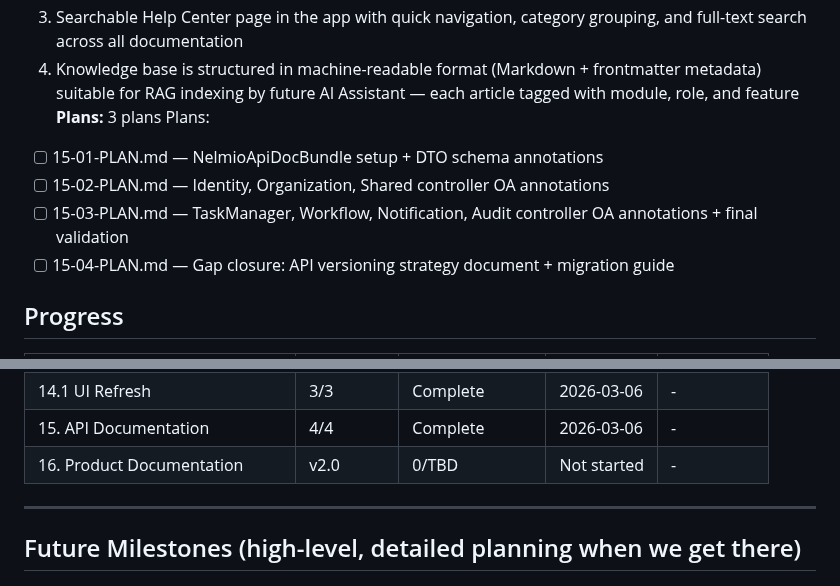
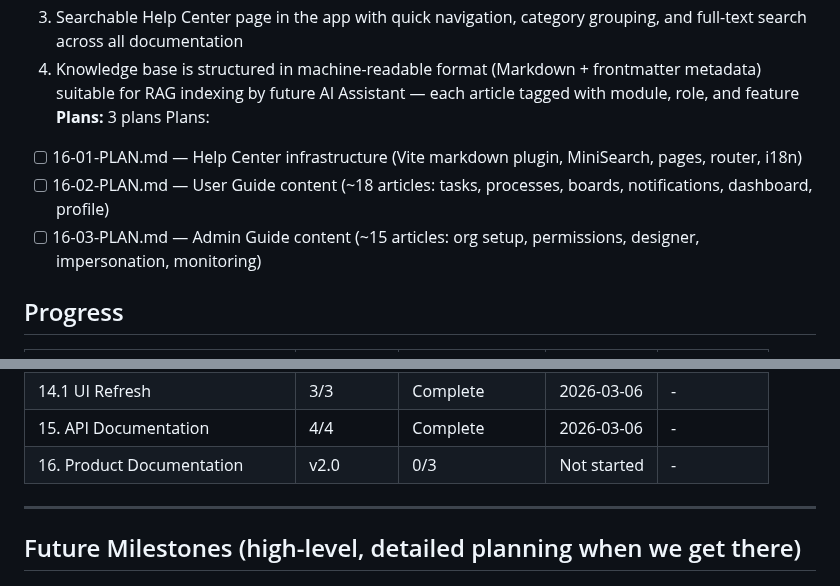
Before and after one commit to Aleksandr-hub/procivo, a Markdown page: .planning/ROADMAP.md, 2 parts joined by grey strips. GitHub-like rendering.

Commit message:
docs(16): create phase plan for product documentation

```diff
--- a/.planning/ROADMAP.md
+++ b/.planning/ROADMAP.md
@@ -315,10 +315,9 @@ Plans:
   4. Knowledge base is structured in machine-readable format (Markdown + frontmatter metadata) suitable for RAG indexing by future AI Assistant — each article tagged with module, role, and feature
 **Plans:** 3 plans
 Plans:
-- [ ] 15-01-PLAN.md — NelmioApiDocBundle setup + DTO schema annotations
-- [ ] 15-02-PLAN.md — Identity, Organization, Shared controller OA annotations
-- [ ] 15-03-PLAN.md — TaskManager, Workflow, Notification, Audit controller OA annotations + final validation
-- [ ] 15-04-PLAN.md — Gap closure: API versioning strategy document + migration guide
+- [ ] 16-01-PLAN.md — Help Center infrastructure (Vite markdown plugin, MiniSearch, pages, router, i18n)
+- [ ] 16-02-PLAN.md — User Guide content (~18 articles: tasks, processes, boards, notifications, dashboard, profile)
+- [ ] 16-03-PLAN.md — Admin Guide content (~15 articles: org setup, permissions, designer, impersonation, monitoring)
 
 ## Progress
 
@@ -345,7 +344,7 @@ Plans:
 | 14. Infrastructure & Security | 5/5 | Complete    | 2026-03-06 | - |
 | 14.1 UI Refresh | 3/3 | Complete   | 2026-03-06 | - |
 | 15. API Documentation | 4/4 | Complete    | 2026-03-06 | - |
-| 16. Product Documentation | v2.0 | 0/TBD | Not started | - |
+| 16. Product Documentation | v2.0 | 0/3 | Not started | - |
 
 ---
 
```
